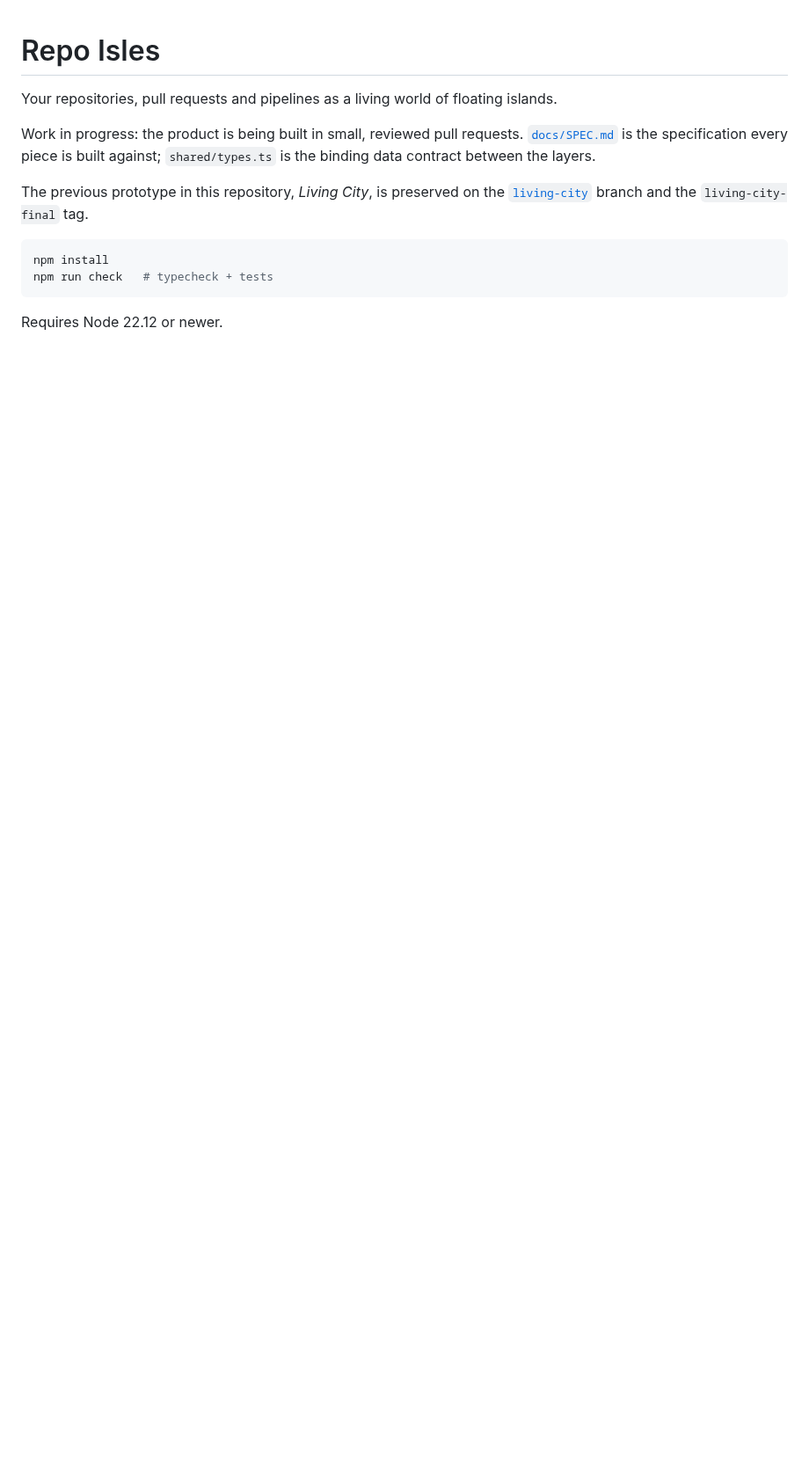
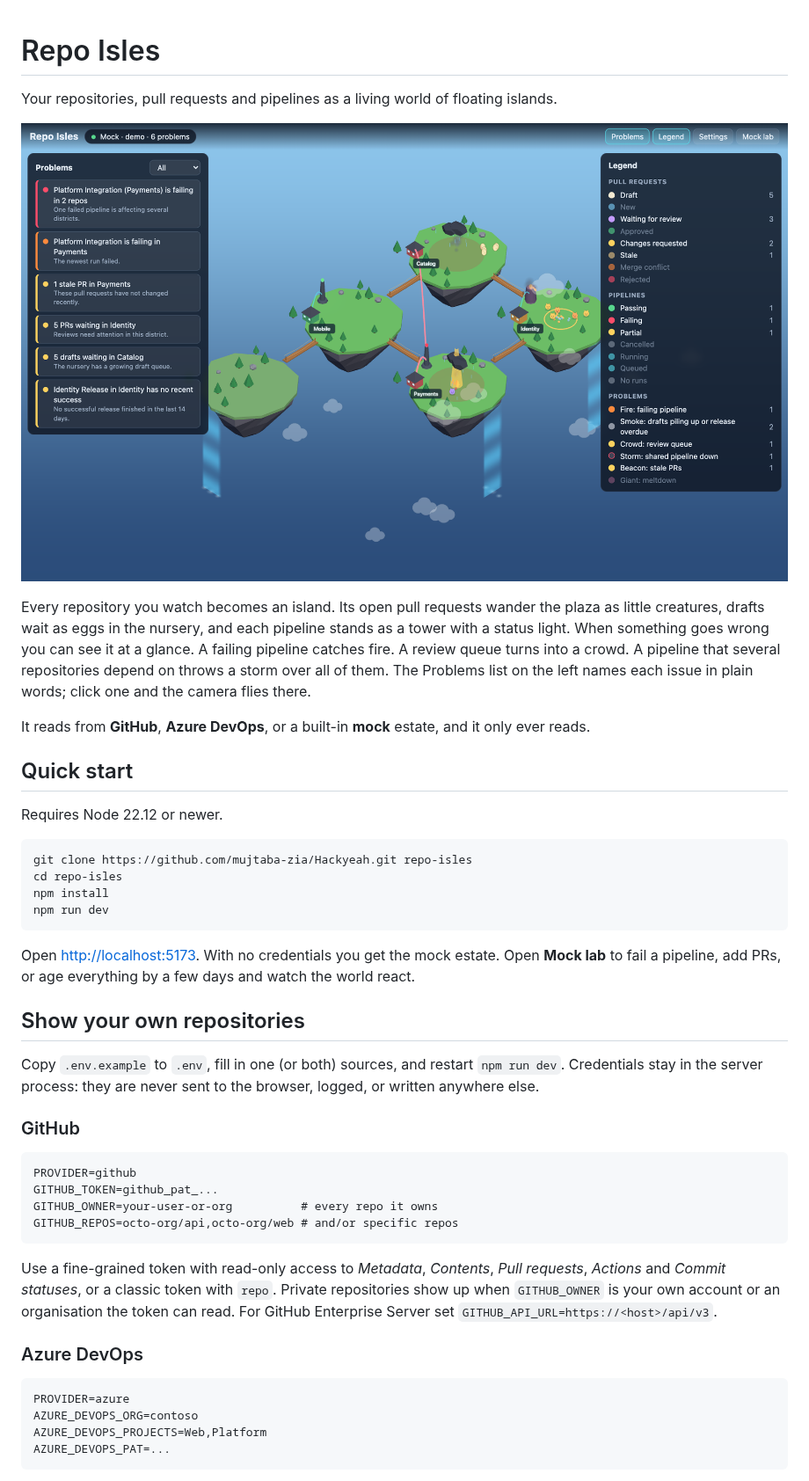
Before and after one commit to mujtaba-zia/Hackyeah, a Markdown page: README.md, the part around one of its changes. Shown at 88% size. Drawn GitHub-style; pictures changed too: docs/screenshot.png (added); blank space fills up the shorter version.

````diff
--- a/README.md
+++ b/README.md
@@ -2,16 +2,61 @@
 
 Your repositories, pull requests and pipelines as a living world of floating islands.
 
-Work in progress: the product is being built in small, reviewed pull requests.
-[`docs/SPEC.md`](docs/SPEC.md) is the specification every piece is built against;
-`shared/types.ts` is the binding data contract between the layers.
+![Repo Isles showing a demo estate](docs/screenshot.png)
 
-The previous prototype in this repository, *Living City*, is preserved on the
-[`living-city`](../../tree/living-city) branch and the `living-city-final` tag.
+Every repository you watch becomes an island. Its open pull requests wander the
+plaza as little creatures, drafts wait as eggs in the nursery, and each pipeline
+stands as a tower with a status light. When something goes wrong you can see it
+at a glance. A failing pipeline catches fire. A review queue turns into a crowd.
+A pipeline that several repositories depend on throws a storm over all of them.
+The Problems list on the left names each issue in plain words; click one and
+the camera flies there.
+
+It reads from **GitHub**, **Azure DevOps**, or a built-in **mock** estate, and
+it only ever reads.
+
+## Quick start
+
+Requires Node 22.12 or newer.
 
 ```bash
+git clone https://github.com/mujtaba-zia/Hackyeah.git repo-isles
+cd repo-isles
 npm install
-npm run check   # typecheck + tests
+npm run dev
 ```
 
-Requires Node 22.12 or newer.
+Open <http://localhost:5173>. With no credentials you get the mock estate. Open
+**Mock lab** to fail a pipeline, add PRs, or age everything by a few days and
+watch the world react.
+
+## Show your own repositories
+
+Copy `.env.example` to `.env`, fill in one (or both) sources, and restart
+`npm run dev`. Credentials stay in the server process: they are never sent to
+the browser, logged, or written anywhere else.
+
+### GitHub
+
+```dotenv
+PROVIDER=github
+GITHUB_TOKEN=github_pat_...
+GITHUB_OWNER=your-user-or-org          # every repo it owns
+GITHUB_REPOS=octo-org/api,octo-org/web # and/or specific repos
+```
+
+Use a fine-grained token with read-only access to *Metadata*, *Contents*,
+*Pull requests*, *Actions* and *Commit statuses*, or a classic token with
+`repo`. Private repositories show up when `GITHUB_OWNER` is your own account or
+an organisation the token can read. For GitHub Enterprise Server set
+`GITHUB_API_URL=https://<host>/api/v3`.
+
+### Azure DevOps
+
+```dotenv
+PROVIDER=azure
+AZURE_DEVOPS_ORG=contoso
+AZURE_DEVOPS_PROJECTS=Web,Platform
+AZURE_DEVOPS_PAT=...
+```
+
````
Also changed, not shown: other parts of README.md (+69 -0 lines), docs/ARCHITECTURE.md (added, +65 -0 lines), 3 other files.
